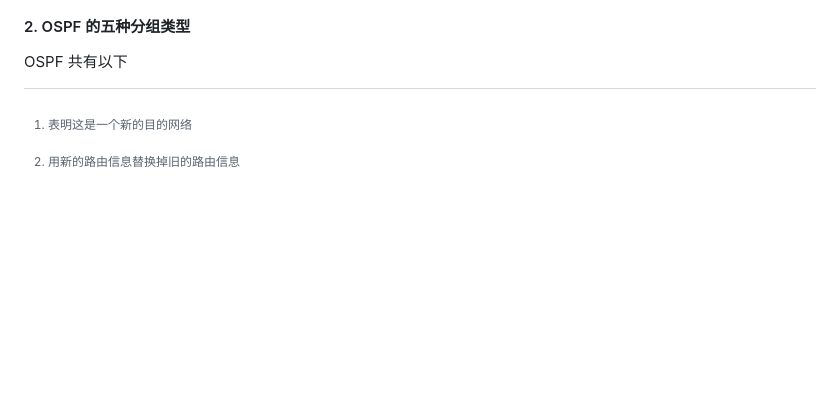
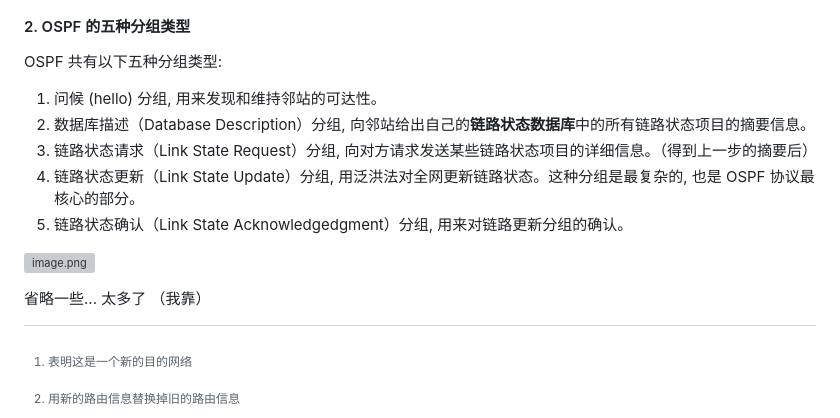
Before and after one commit to ifeichuan/Blog, a Markdown page: src/content/计算机网络 谢希仁.md, the part around the change. GitHub-like rendering; blank space fills up the shorter version; grey boxes are pictures that could not be loaded.

Commit message:
Sync published markdown from ifeichuan/Obsidian@805d9c88ddea4bfe0b41d1f8802c48e29008cc04

```diff
--- a/src/content/计算机网络 谢希仁.md
+++ b/src/content/计算机网络 谢希仁.md
@@ -208,4 +208,13 @@ OSPF 的链路状态数据库能够较快地进行更新。OSPF 的更新过程
 
 #### 2. OSPF 的五种分组类型
 
-OSPF 共有以下
+OSPF 共有以下五种分组类型:
+1. 问候 (hello) 分组, 用来发现和维持邻站的可达性。
+2. 数据库描述（Database Description）分组, 向邻站给出自己的**链路状态数据库**中的所有链路状态项目的摘要信息。
+3. 链路状态请求（Link State Request）分组, 向对方请求发送某些链路状态项目的详细信息。（得到上一步的摘要后）
+4. 链路状态更新（Link State Update）分组, 用泛洪法对全网更新链路状态。这种分组是最复杂的, 也是 OSPF 协议最核心的部分。
+5. 链路状态确认（Link State Acknowledgedgment）分组, 用来对链路更新分组的确认。
+
+![image.png](https://s2.loli.net/2025/11/05/czLfTIs8kvnwrbl.png)
+
+省略一些... 太多了 （我靠）
```
